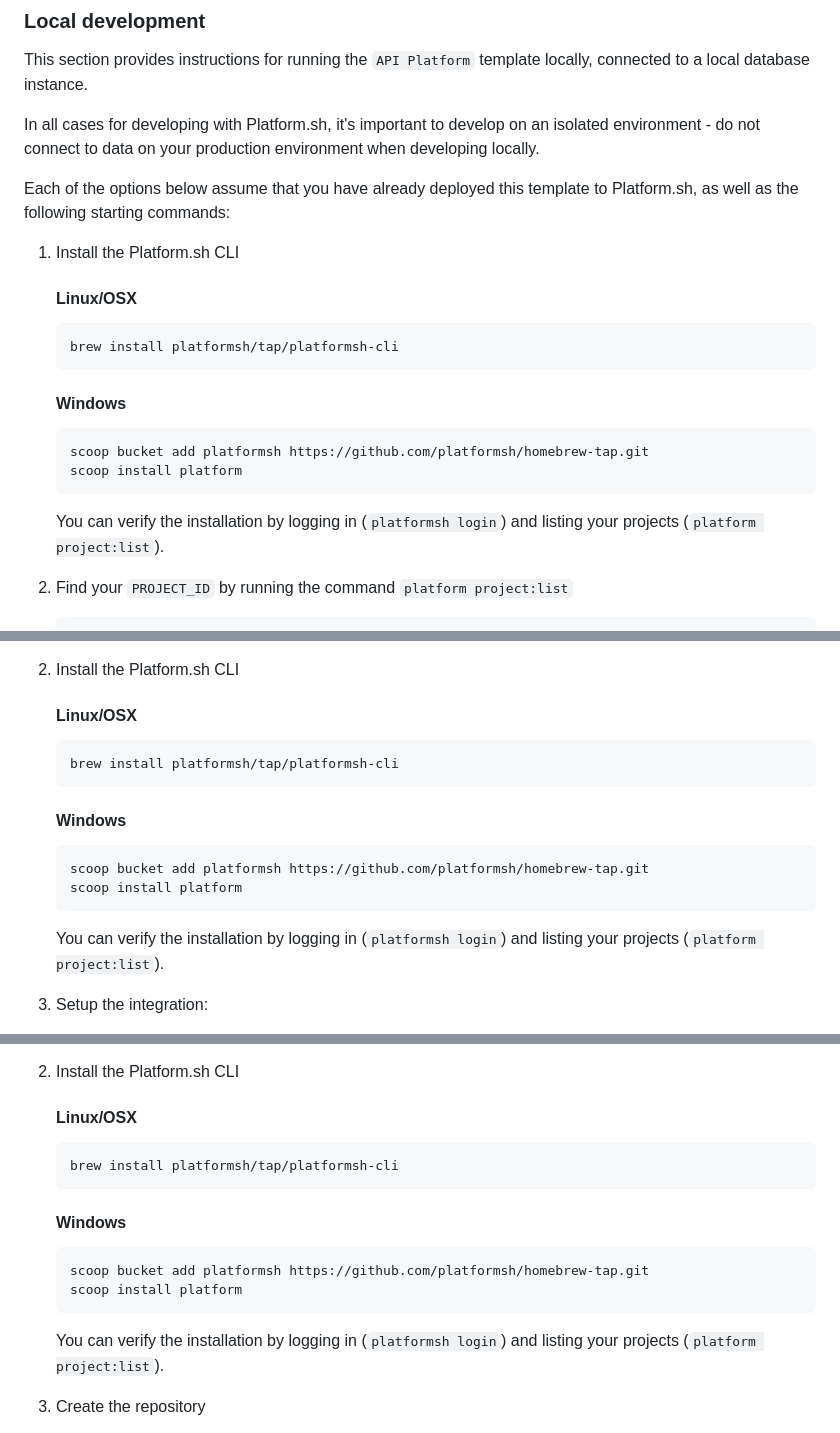
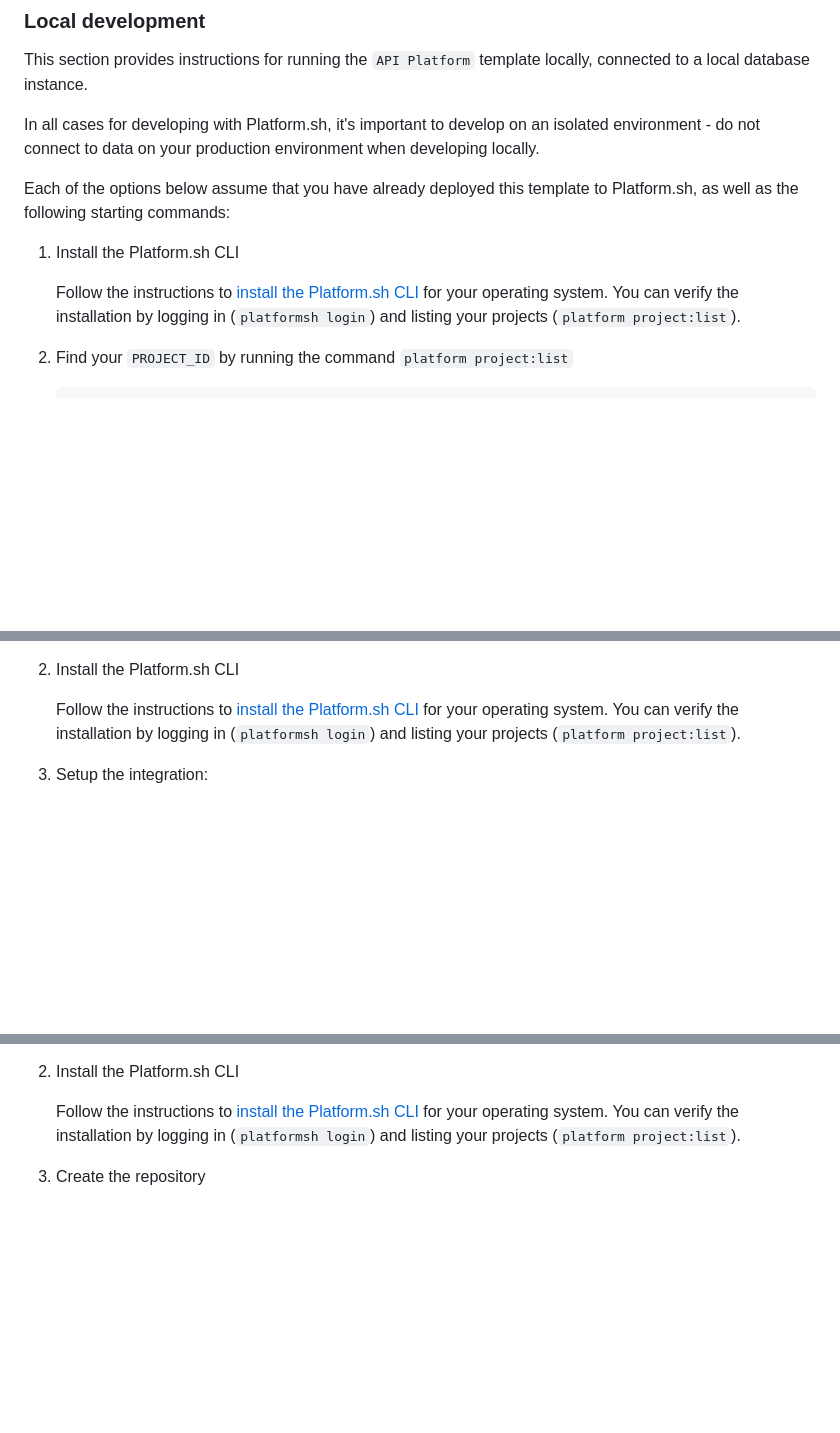
Before and after one commit to platformsh-templates/API-Platform-v3, a Markdown page: README.md, 3 parts joined by grey strips. GitHub-like rendering; folded sections open; blank space fills up the shorter version.

````diff
--- a/README.md
+++ b/README.md
@@ -90,23 +90,9 @@ In all cases for developing with Platform.sh, it's important to develop on an is
 
 Each of the options below assume that you have already deployed this template to Platform.sh, as well as the following starting commands:
 
-
-
 1. Install the Platform.sh CLI
 
-   #### Linux/OSX
-
-   ```bash
-   brew install platformsh/tap/platformsh-cli
-   ```
-
-   #### Windows
-
-   ```bash
-   scoop bucket add platformsh https://github.com/platformsh/homebrew-tap.git
-   scoop install platform
-   ```
-
+   Follow the instructions to [install the Platform.sh CLI](https://docs.platform.sh/administration/cli.html) for your operating system.
    You can verify the installation by logging in (`platformsh login`) and listing your projects (`platform project:list`).
 
 1. Find your `PROJECT_ID` by running the command `platform project:list`
@@ -241,19 +234,7 @@ This repository has all the code it needs in order to deploy to Platform.sh.
 
 1. Install the Platform.sh CLI
 
-   #### Linux/OSX
-
-   ```bash
-   brew install platformsh/tap/platformsh-cli
-   ```
-
-   #### Windows
-
-   ```bash
-   scoop bucket add platformsh https://github.com/platformsh/homebrew-tap.git
-   scoop install platform
-   ```
-
+   Follow the instructions to [install the Platform.sh CLI](https://docs.platform.sh/administration/cli.html) for your operating system.
    You can verify the installation by logging in (`platformsh login`) and listing your projects (`platform project:list`).
 
 1. Setup the integration:
@@ -276,19 +257,7 @@ This repository has all the code it needs in order to deploy to Platform.sh.
 
 1. Install the Platform.sh CLI
 
-   #### Linux/OSX
-
-   ```bash
-   brew install platformsh/tap/platformsh-cli
-   ```
-
-   #### Windows
-
-   ```bash
-   scoop bucket add platformsh https://github.com/platformsh/homebrew-tap.git
-   scoop install platform
-   ```
-
+   Follow the instructions to [install the Platform.sh CLI](https://docs.platform.sh/administration/cli.html) for your operating system.
    You can verify the installation by logging in (`platformsh login`) and listing your projects (`platform project:list`).
 
 1. Create the repository
````
Also changed, not shown: other parts of README.md (+26 -19 lines).
